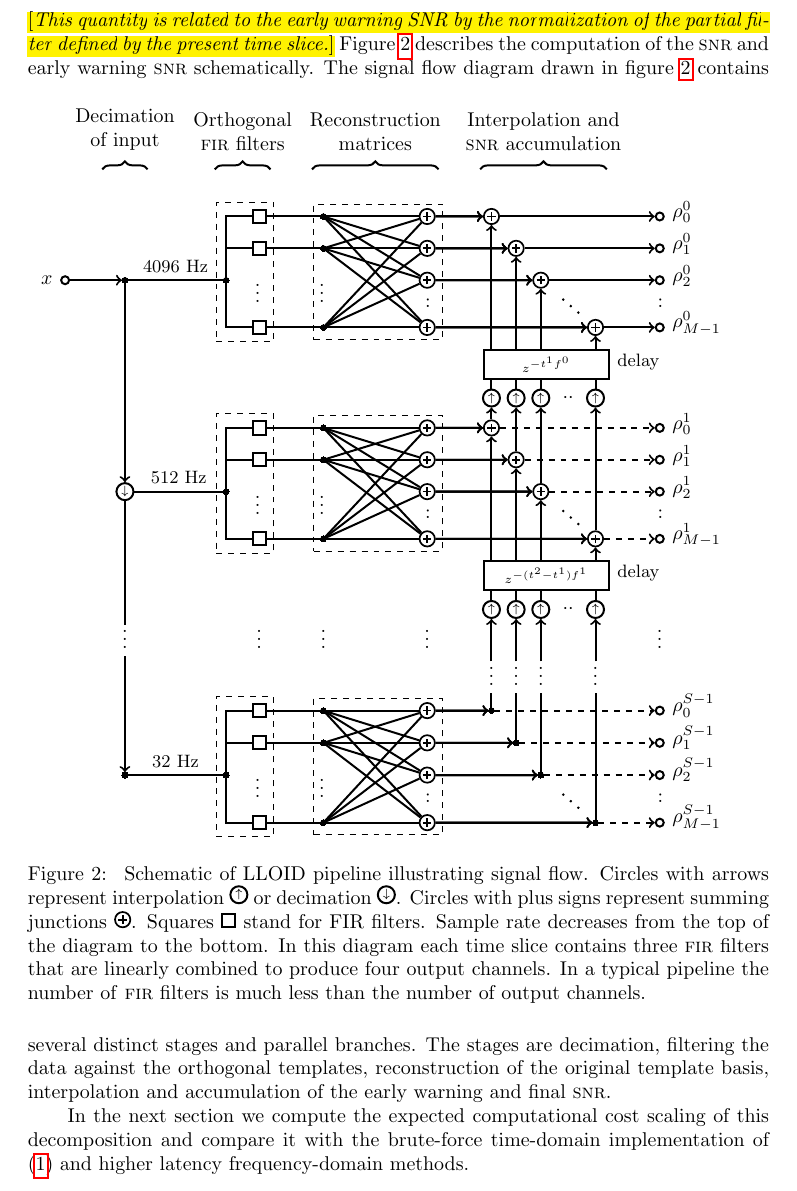
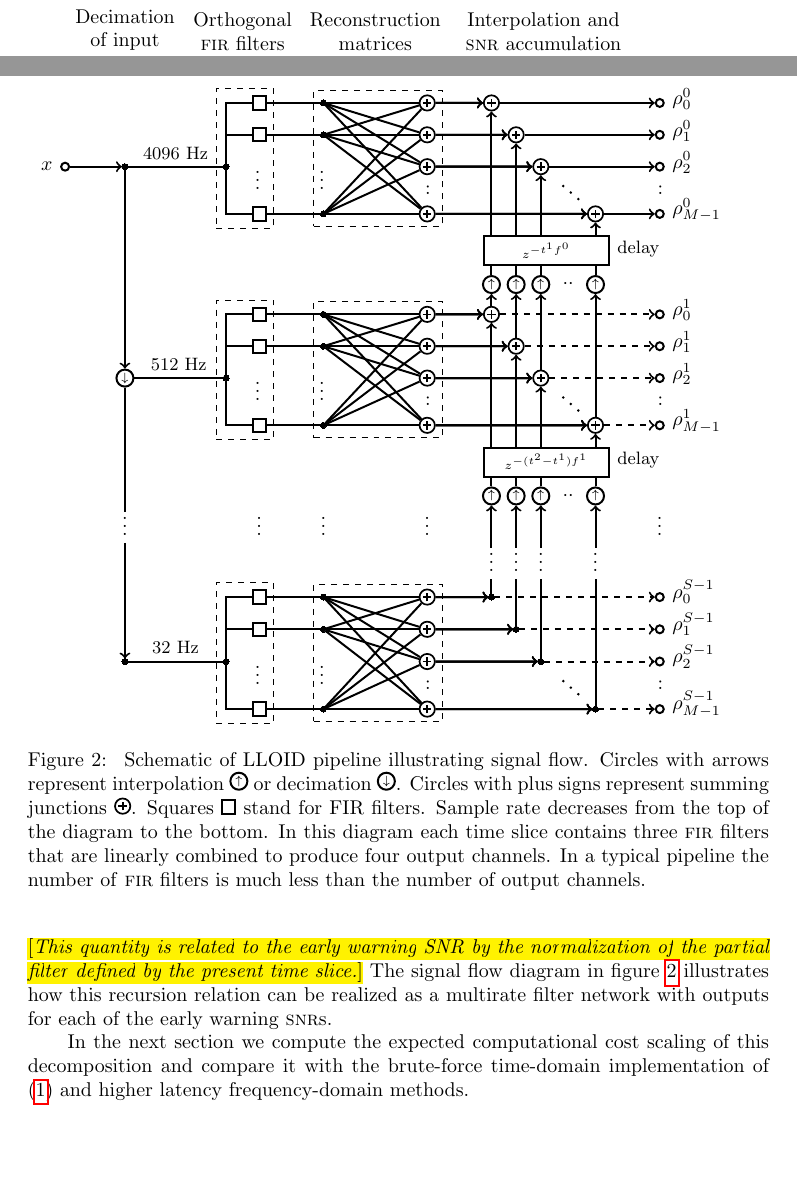
Before and after one commit to lpsinger/lloid_paper, a LaTeX paper (inspiral_svd.tex, which reads method.tex): part of page 7 of 16 before the commit and two parts of page 7 of 16 after it, the two joined at a grey line, cut so that both start at the same text, the shorter picture padded with empty space. Compiled offline with pdfLaTeX.

Commit message:
Reworked last part of section 2
git-svn-id: https://svn.ligo.caltech.edu/svn/6th-Floor-Papers/lloid_paper@922 ccdd05d5-56c1-461a-bf98-85f6876523b4

```diff
--- a/method.tex
+++ b/method.tex
@@ -267,9 +267,7 @@ the early warning filter output accumulated up to time slice $s$ as,
 %
 %
 \FIXME{This quantity is related to the early warning SNR by the normalization
-of the partial filter defined by the present time slice.}  Figure
-\ref{fig:pipeline} describes the computation of the \SNR\ and early warning
-\SNR\ schematically.
+of the partial filter defined by the present time slice.}
 %
 %
 \begin{figure}[htbp]
@@ -288,11 +286,9 @@ much less than the number of output channels.}
 \end{figure}
 %
 %
-The signal flow diagram drawn in figure \ref{fig:pipeline} contains several
-distinct stages and parallel branches.  The stages are decimation, filtering
-the data against the orthogonal templates, reconstruction of the original
-template basis, interpolation and accumulation of the early warning and final
-{\SNR}.
+The signal flow diagram in figure~\ref{fig:pipeline} illustrates how this
+recursion relation can be realized as a multirate filter network with outputs for
+each of the early warning \SNR{}s.
 
 In the next section we compute the expected computational cost scaling of this
 decomposition and compare it with the brute-force time-domain implementation of
```
